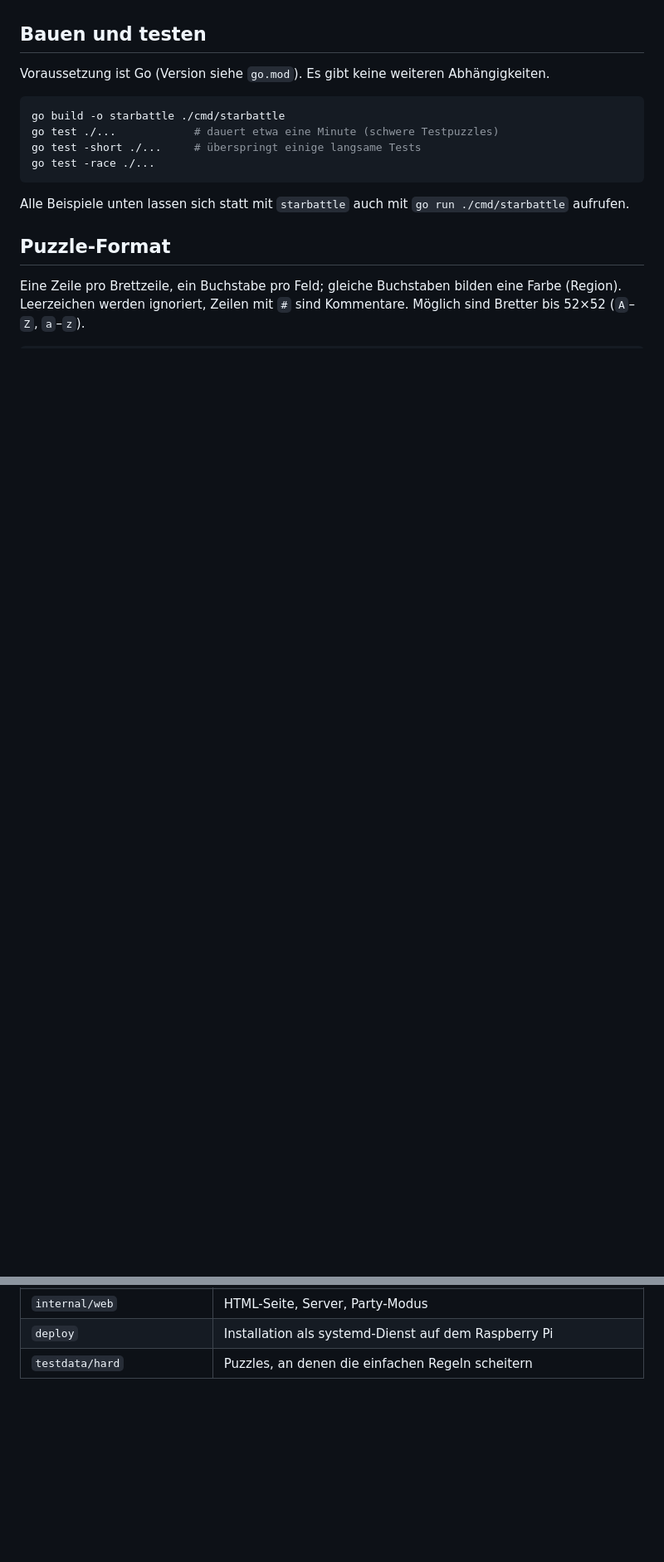
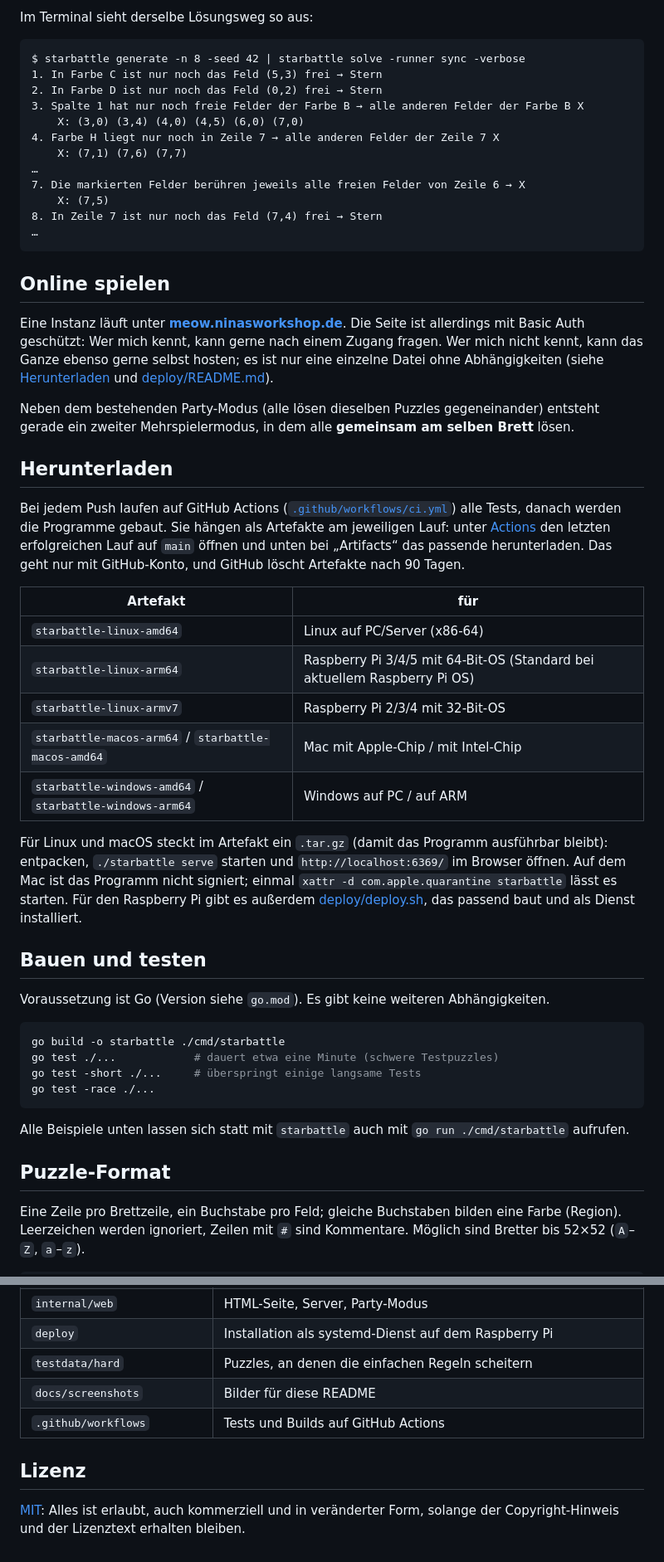
Before and after one commit to Erkenbend/star-battle-solver, a Markdown page: README.md, 2 parts joined by grey strips. Shown at 83% size. GitHub-like rendering; blank space fills up the shorter version.

Commit message:
GitHub vorbereiten: README mit Hintergrund und Screenshots, CI, MIT-Lizenz
- README: Hintergrund (Experiment: lösen wie ein Mensch statt Brute Force),
  Screenshots, Terminal-Beispiel, Hinweis auf meow.ninasworkshop.de
  (Basic Auth) und Selbsthosten, kommender Koop-Modus, Downloads
- GitHub Actions: vet, Tests, Race-Tests; danach Binaries für Linux
  (amd64, arm64, armv7 für Raspberry Pi), macOS und Windows als Artefakte
- LICENSE: MIT

Co-Authored-By: Claude Opus 5.5 <noreply@anthropic.com>

````diff
--- a/README.md
+++ b/README.md
@@ -8,3 +29,39 @@ Der Solver arbeitet mit logischen Regeln, die als nebenläufige Observer laufen.
+Im Terminal sieht derselbe Lösungsweg so aus:
+
+```
+$ starbattle generate -n 8 -seed 42 | starbattle solve -runner sync -verbose
+1. In Farbe C ist nur noch das Feld (5,3) frei → Stern
+2. In Farbe D ist nur noch das Feld (0,2) frei → Stern
+3. Spalte 1 hat nur noch freie Felder der Farbe B → alle anderen Felder der Farbe B X
+    X: (3,0) (3,4) (4,0) (4,5) (6,0) (7,0)
+4. Farbe H liegt nur noch in Zeile 7 → alle anderen Felder der Zeile 7 X
+    X: (7,1) (7,6) (7,7)
+…
+7. Die markierten Felder berühren jeweils alle freien Felder von Zeile 6 → X
+    X: (7,5)
+8. In Zeile 7 ist nur noch das Feld (7,4) frei → Stern
+…
+```
+
+## Online spielen
+
+Eine Instanz läuft unter **[meow.ninasworkshop.de](https://meow.ninasworkshop.de)**. Die Seite ist allerdings mit Basic Auth geschützt: Wer mich kennt, kann gerne nach einem Zugang fragen. Wer mich nicht kennt, kann das Ganze ebenso gerne selbst hosten; es ist nur eine einzelne Datei ohne Abhängigkeiten (siehe [Herunterladen](#herunterladen) und [deploy/README.md](deploy/README.md)).
+
+Neben dem bestehenden Party-Modus (alle lösen dieselben Puzzles gegeneinander) entsteht gerade ein zweiter Mehrspielermodus, in dem alle **gemeinsam am selben Brett** lösen.
+
+## Herunterladen
+
+Bei jedem Push laufen auf GitHub Actions ([`.github/workflows/ci.yml`](.github/workflows/ci.yml)) alle Tests, danach werden die Programme gebaut. Sie hängen als Artefakte am jeweiligen Lauf: unter [Actions](../../actions/workflows/ci.yml?query=branch%3Amain+is%3Asuccess) den letzten erfolgreichen Lauf auf `main` öffnen und unten bei „Artifacts“ das passende herunterladen. Das geht nur mit GitHub-Konto, und GitHub löscht Artefakte nach 90 Tagen.
+
+| Artefakt | für |
+|---|---|
+| `starbattle-linux-amd64` | Linux auf PC/Server (x86-64) |
+| `starbattle-linux-arm64` | Raspberry Pi 3/4/5 mit 64-Bit-OS (Standard bei aktuellem Raspberry Pi OS) |
+| `starbattle-linux-armv7` | Raspberry Pi 2/3/4 mit 32-Bit-OS |
+| `starbattle-macos-arm64` / `starbattle-macos-amd64` | Mac mit Apple-Chip / mit Intel-Chip |
+| `starbattle-windows-amd64` / `starbattle-windows-arm64` | Windows auf PC / auf ARM |
+
+Für Linux und macOS steckt im Artefakt ein `.tar.gz` (damit das Programm ausführbar bleibt): entpacken, `./starbattle serve` starten und `http://localhost:6369/` im Browser öffnen. Auf dem Mac ist das Programm nicht signiert; einmal `xattr -d com.apple.quarantine starbattle` lässt es starten. Für den Raspberry Pi gibt es außerdem [deploy/deploy.sh](deploy/README.md), das passend baut und als Dienst installiert.
 
 ## Bauen und testen
 
@@ -139,3 +196,9 @@ Dazu die Solver-Optionen wie bei `solve`. Für den Betrieb auf einem Raspberry P
 | `internal/web` | HTML-Seite, Server, Party-Modus |
 | `deploy` | Installation als systemd-Dienst auf dem Raspberry Pi |
 | `testdata/hard` | Puzzles, an denen die einfachen Regeln scheitern |
+| `docs/screenshots` | Bilder für diese README |
+| `.github/workflows` | Tests und Builds auf GitHub Actions |
+
+## Lizenz
+
+[MIT](LICENSE): Alles ist erlaubt, auch kommerziell und in veränderter Form, solange der Copyright-Hinweis und der Lizenztext erhalten bleiben.
````
Also changed, not shown: other parts of README.md (+22 -1 lines), docs/screenshots/annahme.png (added), docs/screenshots/loesungsweg.png (added), docs/screenshots/party-runde.png (added), docs/screenshots/spielen.png (added), 2 other files.
